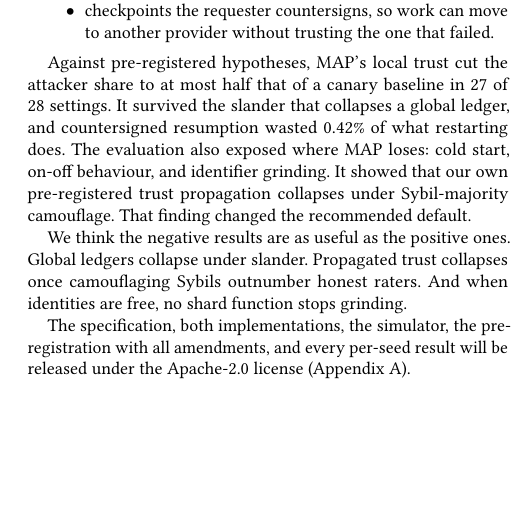
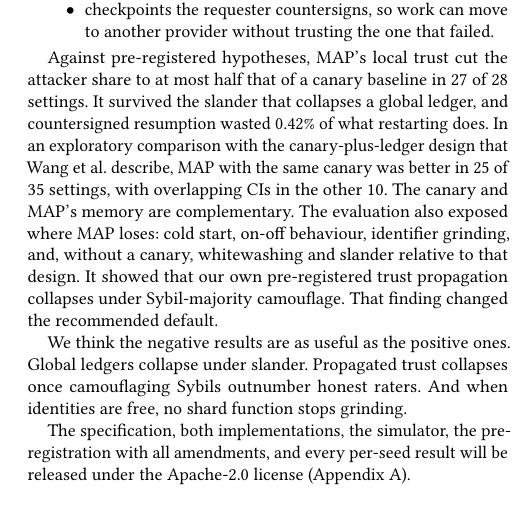
Before and after one commit to jesselarsen/map-rfc, a LaTeX paper (paper/main.tex, which reads paper/sections/conclusion.tex): part of one column of page 12 of 13, cut so that both start at the same text, the shorter picture padded with empty space. Compiled offline with pdfLaTeX.

Commit message:
R2-02 follow-up: report the B2L comparison in the conclusion
The conclusion now states the exploratory B2L result, in the same terms as
the abstract and intro. With the same canary in front, MAP is better than Wang
et al.'s canary-plus-ledger design in 25 of 35 settings, with overlapping CIs
in the other 10. Its list of where MAP loses now includes whitewashing and
slander against that design when MAP runs without a canary.

Co-Authored-By: Claude Opus 5.5 <noreply@anthropic.com>

```diff
--- a/paper/sections/conclusion.tex
+++ b/paper/sections/conclusion.tex
@@ -14,9 +14,13 @@ thin layer over A2A and has three parts:
 Against pre-registered hypotheses, \sys{}'s local trust cut the attacker
 share to at most half that of a canary baseline in 27 of 28 settings. It
 survived the slander that collapses a global ledger, and countersigned
-resumption wasted 0.42\% of what restarting does. The evaluation also
-exposed where \sys{} loses: cold start, on-off behaviour, and identifier
-grinding. It showed that our own pre-registered trust propagation
+resumption wasted 0.42\% of what restarting does. In an exploratory
+comparison with the canary-plus-ledger design that Wang et al.\ describe,
+\sys{} with the same canary was better in 25 of 35 settings, with
+overlapping CIs in the other 10. The canary and \sys{}'s memory are
+complementary. The evaluation also exposed where \sys{} loses: cold
+start, on-off behaviour, identifier grinding, and, without a canary,
+whitewashing and slander relative to that design. It showed that our own pre-registered trust propagation
 collapses under Sybil-majority camouflage. That finding changed the
 recommended default.
 
```
